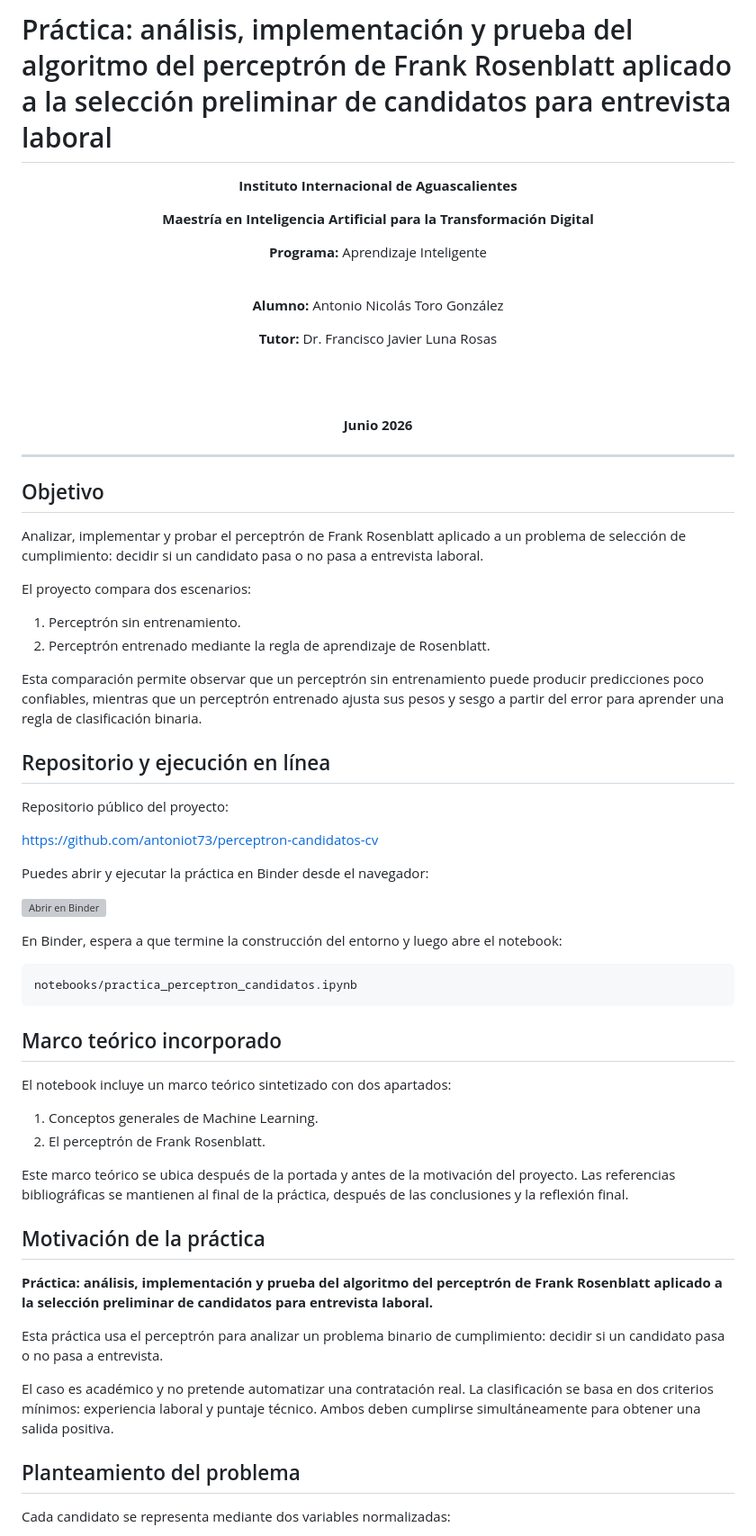
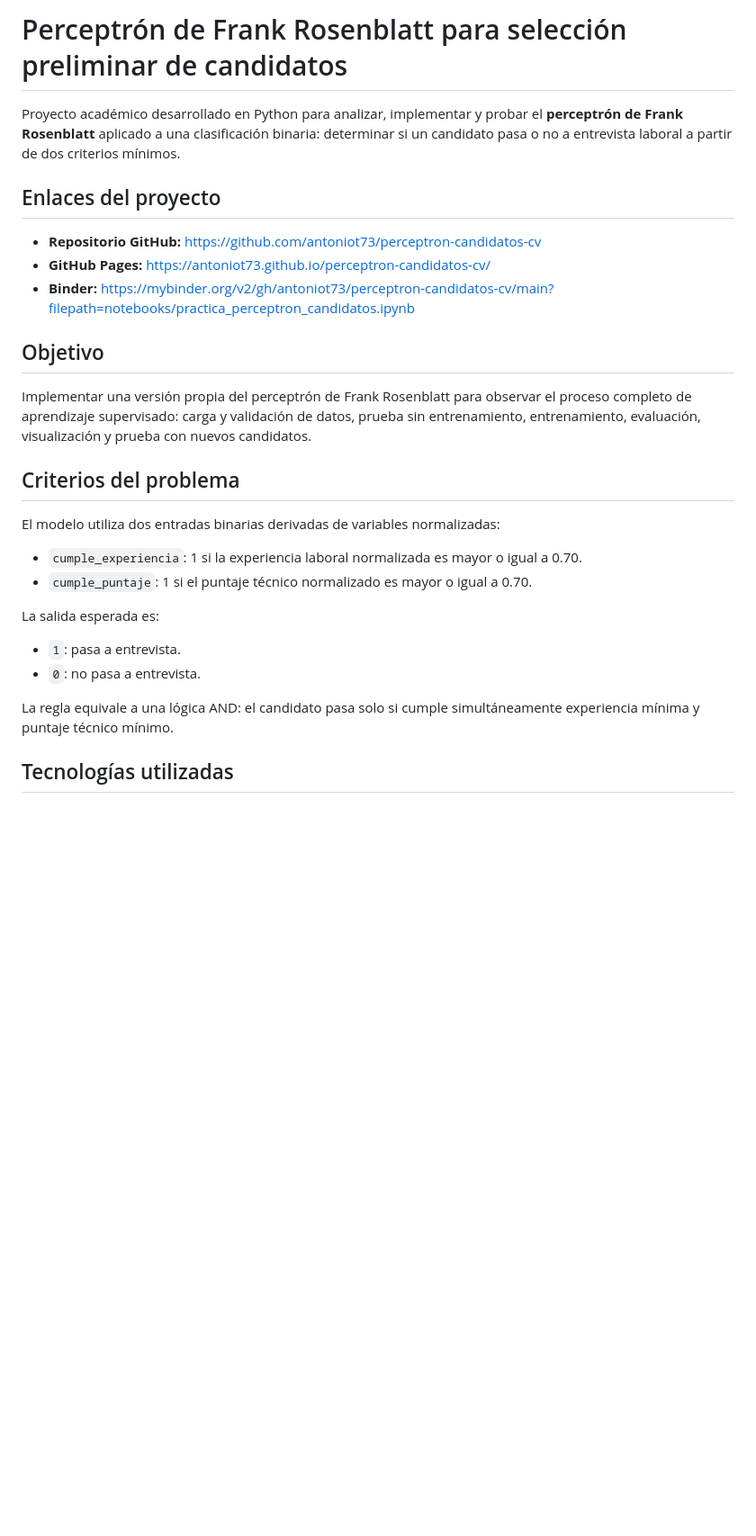
Before and after one commit to antoniot73/perceptron-candidatos-cv, a Markdown page: README.md, the part around one of its changes. Shown at 90% size. GitHub-like rendering; blank space fills up the shorter version; grey boxes are pictures that could not be loaded.

````diff
--- a/README.md
+++ b/README.md
@@ -1,72 +1,30 @@
-# Práctica: análisis, implementación y prueba del algoritmo del perceptrón de Frank Rosenblatt aplicado a la selección preliminar de candidatos para entrevista laboral
+# Perceptrón de Frank Rosenblatt para selección preliminar de candidatos
 
-<div align="center">
+Proyecto académico desarrollado en Python para analizar, implementar y probar el **perceptrón de Frank Rosenblatt** aplicado a una clasificación binaria: determinar si un candidato pasa o no a entrevista laboral a partir de dos criterios mínimos.
 
-**Instituto Internacional de Aguascalientes**
+## Enlaces del proyecto
 
-**Maestría en Inteligencia Artificial para la Transformación Digital**
-
-**Programa:** Aprendizaje Inteligente
-
-<br>
-
-**Alumno:** Antonio Nicolás Toro González
-
-**Tutor:** Dr. Francisco Javier Luna Rosas
-
-<br><br>
-
-**Junio 2026**
-
-</div>
-
----
+- **Repositorio GitHub:** https://github.com/antoniot73/perceptron-candidatos-cv
+- **GitHub Pages:** https://antoniot73.github.io/perceptron-candidatos-cv/
+- **Binder:** https://mybinder.org/v2/gh/antoniot73/perceptron-candidatos-cv/main?filepath=notebooks/practica_perceptron_candidatos.ipynb
 
 ## Objetivo
 
-Analizar, implementar y probar el perceptrón de Frank Rosenblatt aplicado a un problema de selección de cumplimiento: decidir si un candidato pasa o no pasa a entrevista laboral.
+Implementar una versión propia del perceptrón de Frank Rosenblatt para observar el proceso completo de aprendizaje supervisado: carga y validación de datos, prueba sin entrenamiento, entrenamiento, evaluación, visualización y prueba con nuevos candidatos.
 
-El proyecto compara dos escenarios:
+## Criterios del problema
 
-1. Perceptrón sin entrenamiento.
-2. Perceptrón entrenado mediante la regla de aprendizaje de Rosenblatt.
+El modelo utiliza dos entradas binarias derivadas de variables normalizadas:
 
-Esta comparación permite observar que un perceptrón sin entrenamiento puede producir predicciones poco confiables, mientras que un perceptrón entrenado ajusta sus pesos y sesgo a partir del error para aprender una regla de clasificación binaria.
+- `cumple_experiencia`: 1 si la experiencia laboral normalizada es mayor o igual a 0.70.
+- `cumple_puntaje`: 1 si el puntaje técnico normalizado es mayor o igual a 0.70.
 
-## Repositorio y ejecución en línea
+La salida esperada es:
 
-Repositorio público del proyecto:
+- `1`: pasa a entrevista.
+- `0`: no pasa a entrevista.
 
-[https://github.com/antoniot73/perceptron-candidatos-cv](https://github.com/antoniot73/perceptron-candidatos-cv)
+La regla equivale a una lógica AND: el candidato pasa solo si cumple simultáneamente experiencia mínima y puntaje técnico mínimo.
 
-Puedes abrir y ejecutar la práctica en Binder desde el navegador:
+## Tecnologías utilizadas
 
-[![Abrir en Binder](https://mybinder.org/badge_logo.svg)](https://mybinder.org/v2/gh/antoniot73/perceptron-candidatos-cv/main?filepath=notebooks/practica_perceptron_candidatos.ipynb)
-
-En Binder, espera a que termine la construcción del entorno y luego abre el notebook:
-
-```text
-notebooks/practica_perceptron_candidatos.ipynb
-```
-
-## Marco teórico incorporado
-
-El notebook incluye un marco teórico sintetizado con dos apartados:
-
-1. Conceptos generales de Machine Learning.
-2. El perceptrón de Frank Rosenblatt.
-
-Este marco teórico se ubica después de la portada y antes de la motivación del proyecto. Las referencias bibliográficas se mantienen al final de la práctica, después de las conclusiones y la reflexión final.
-
-## Motivación de la práctica
-
-**Práctica: análisis, implementación y prueba del algoritmo del perceptrón de Frank Rosenblatt aplicado a la selección preliminar de candidatos para entrevista laboral.**
-
-Esta práctica usa el perceptrón para analizar un problema binario de cumplimiento: decidir si un candidato pasa o no pasa a entrevista.
-
-El caso es académico y no pretende automatizar una contratación real. La clasificación se basa en dos criterios mínimos: experiencia laboral y puntaje técnico. Ambos deben cumplirse simultáneamente para obtener una salida positiva.
-
-## Planteamiento del problema
-
-Cada candidato se representa mediante dos variables normalizadas:
-
````
Also changed, not shown: other parts of README.md (+52 -166 lines).
